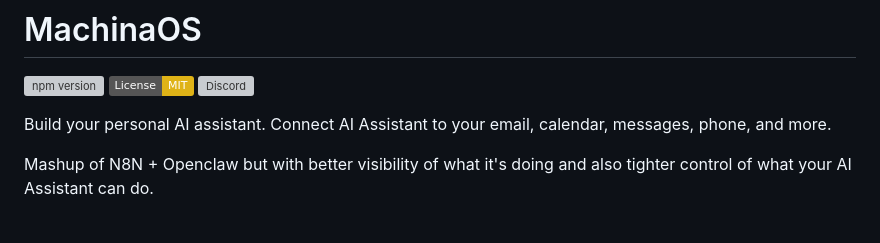
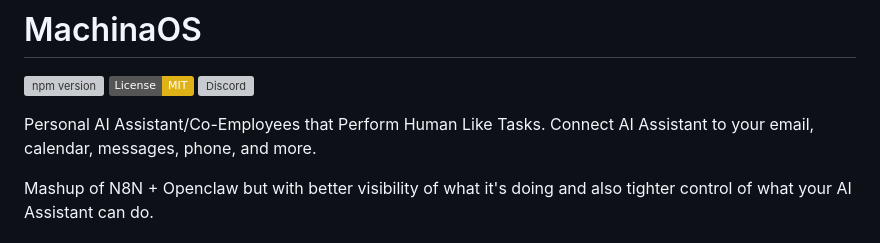
Before and after one commit to bhardwajRahul/MachinaOS, a Markdown page: README.md, the part around the change. Drawn GitHub-style; badges without logos; grey boxes are pictures that could not be loaded.

Commit message:
Revise project description in README.md
Updated the project description to clarify the purpose of the AI assistant.

```diff
--- a/README.md
+++ b/README.md
@@ -4,7 +4,7 @@
 <a href="https://opensource.org/licenses/MIT" target="_blank"><img src="https://img.shields.io/badge/License-MIT-yellow.svg" alt="License: MIT"></a>
 <a href="https://discord.gg/c9pCJ7d8Ce" target="_blank"><img src="https://img.shields.io/discord/1455977012308086895?logo=discord&logoColor=white&label=Discord" alt="Discord"></a>
 
-Build your personal AI assistant. Connect AI Assistant to your email, calendar, messages, phone, and more.
+Personal AI Assistant/Co-Employees that Perform Human Like Tasks. Connect AI Assistant to your email, calendar, messages, phone, and more.
 
 Mashup of N8N + Openclaw but with better visibility of what it's doing and also tighter control of what your AI Assistant can do.
 
```
